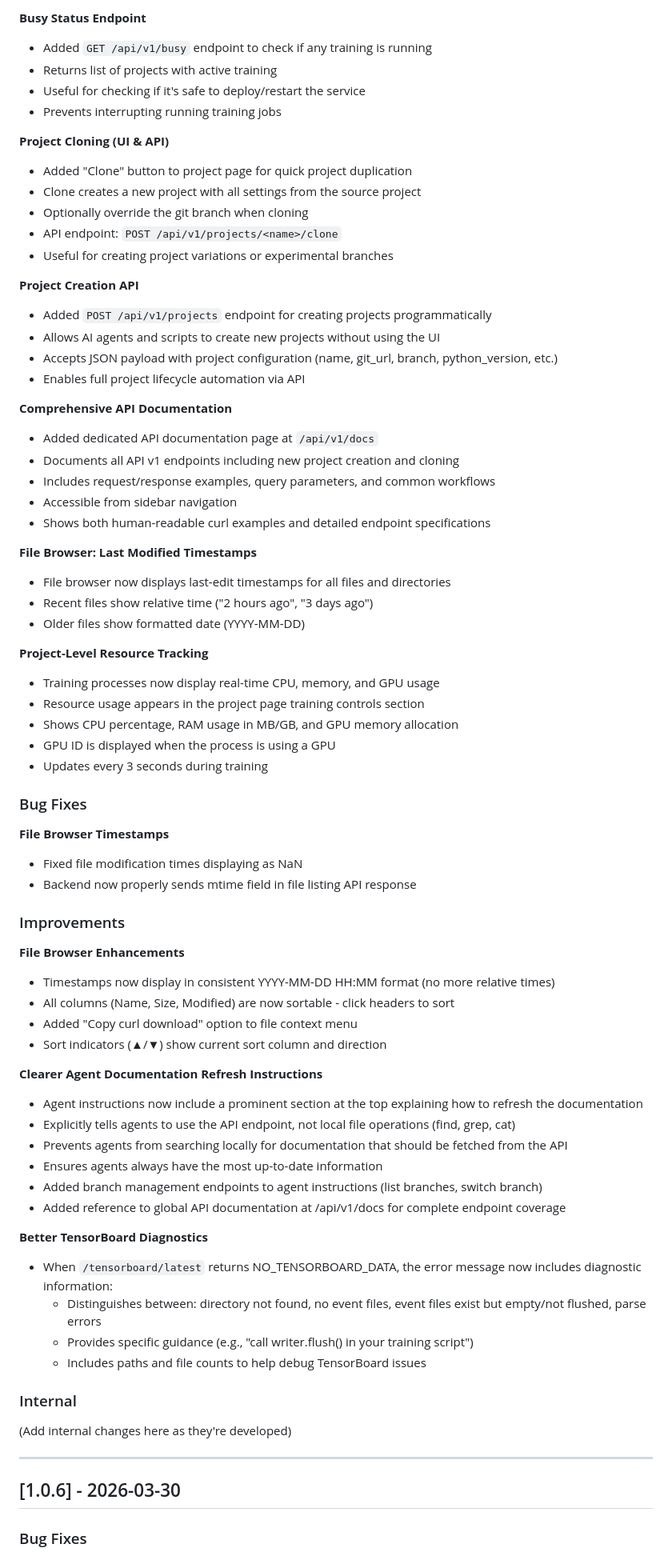
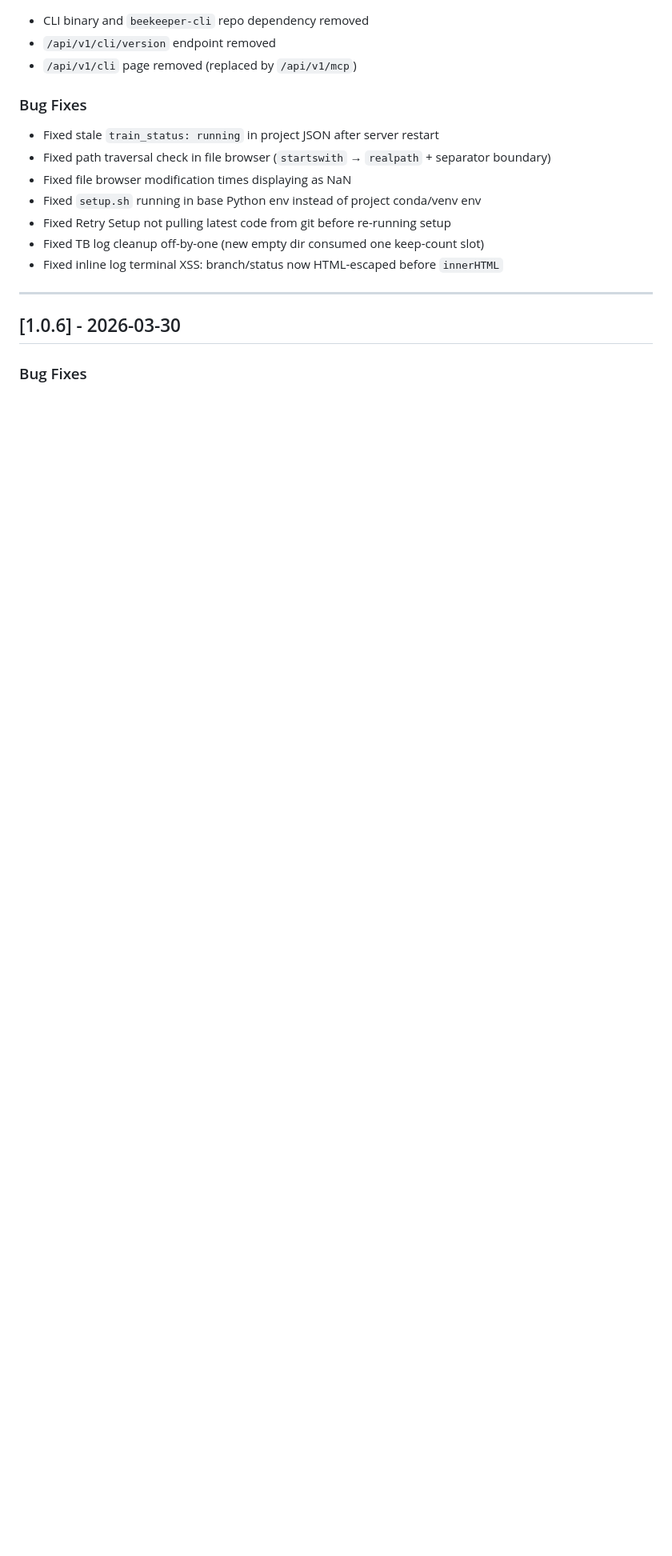
Before and after one commit to bobcowher/beekeeper, a Markdown page: CHANGELOG.md, the part around one of its changes. Shown at 80% size. GitHub-like rendering; blank space fills up the shorter version.

```diff
--- a/CHANGELOG.md
+++ b/CHANGELOG.md
@@ -88,71 +86,16 @@
-**Busy Status Endpoint**
-- Added `GET /api/v1/busy` endpoint to check if any training is running
-- Returns list of projects with active training
-- Useful for checking if it's safe to deploy/restart the service
-- Prevents interrupting running training jobs
-
-**Project Cloning (UI & API)**
-- Added "Clone" button to project page for quick project duplication
-- Clone creates a new project with all settings from the source project
-- Optionally override the git branch when cloning
-- API endpoint: `POST /api/v1/projects/<name>/clone`
-- Useful for creating project variations or experimental branches
-
-**Project Creation API**
-- Added `POST /api/v1/projects` endpoint for creating projects programmatically
-- Allows AI agents and scripts to create new projects without using the UI
-- Accepts JSON payload with project configuration (name, git_url, branch, python_version, etc.)
-- Enables full project lifecycle automation via API
-
-**Comprehensive API Documentation**
-- Added dedicated API documentation page at `/api/v1/docs`
-- Documents all API v1 endpoints including new project creation and cloning
-- Includes request/response examples, query parameters, and common workflows
-- Accessible from sidebar navigation
-- Shows both human-readable curl examples and detailed endpoint specifications
-
-**File Browser: Last Modified Timestamps**
-- File browser now displays last-edit timestamps for all files and directories
-- Recent files show relative time ("2 hours ago", "3 days ago")
-- Older files show formatted date (YYYY-MM-DD)
-
-**Project-Level Resource Tracking**
-- Training processes now display real-time CPU, memory, and GPU usage
-- Resource usage appears in the project page training controls section
-- Shows CPU percentage, RAM usage in MB/GB, and GPU memory allocation
-- GPU ID is displayed when the process is using a GPU
-- Updates every 3 seconds during training
+- CLI binary and `beekeeper-cli` repo dependency removed
+- `/api/v1/cli/version` endpoint removed
+- `/api/v1/cli` page removed (replaced by `/api/v1/mcp`)
 
 ### Bug Fixes
 
-**File Browser Timestamps**
-- Fixed file modification times displaying as NaN
-- Backend now properly sends mtime field in file listing API response
-
-### Improvements
-
-**File Browser Enhancements**
-- Timestamps now display in consistent YYYY-MM-DD HH:MM format (no more relative times)
-- All columns (Name, Size, Modified) are now sortable - click headers to sort
-- Added "Copy curl download" option to file context menu
-- Sort indicators (▲/▼) show current sort column and direction
-
-**Clearer Agent Documentation Refresh Instructions**
-- Agent instructions now include a prominent section at the top explaining how to refresh the documentation
-- Explicitly tells agents to use the API endpoint, not local file operations (find, grep, cat)
-- Prevents agents from searching locally for documentation that should be fetched from the API
-- Ensures agents always have the most up-to-date information
-- Added branch management endpoints to agent instructions (list branches, switch branch)
-- Added reference to global API documentation at /api/v1/docs for complete endpoint coverage
-
-**Better TensorBoard Diagnostics**
-- When `/tensorboard/latest` returns NO_TENSORBOARD_DATA, the error message now includes diagnostic information:
-  - Distinguishes between: directory not found, no event files, event files exist but empty/not flushed, parse errors
-  - Provides specific guidance (e.g., "call writer.flush() in your training script")
-  - Includes paths and file counts to help debug TensorBoard issues
-
-### Internal
-(Add internal changes here as they're developed)
+- Fixed stale `train_status: running` in project JSON after server restart
+- Fixed path traversal check in file browser (`startswith` → `realpath` + separator boundary)
+- Fixed file browser modification times displaying as NaN
+- Fixed `setup.sh` running in base Python env instead of project conda/venv env
+- Fixed Retry Setup not pulling latest code from git before re-running setup
+- Fixed TB log cleanup off-by-one (new empty dir consumed one keep-count slot)
+- Fixed inline log terminal XSS: branch/status now HTML-escaped before `innerHTML`
 
 ---
 
```
Also changed, not shown: other parts of CHANGELOG.md (+69 -71 lines).
